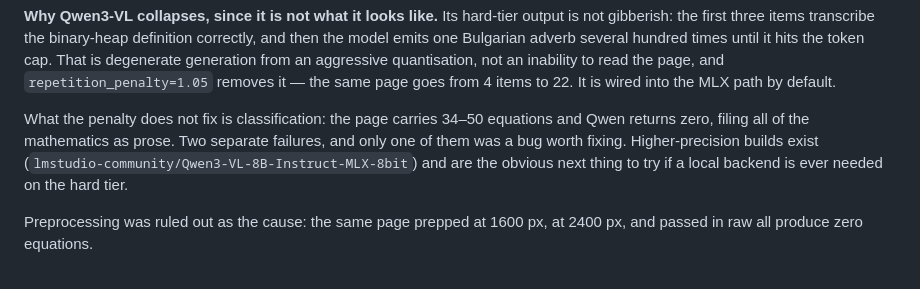
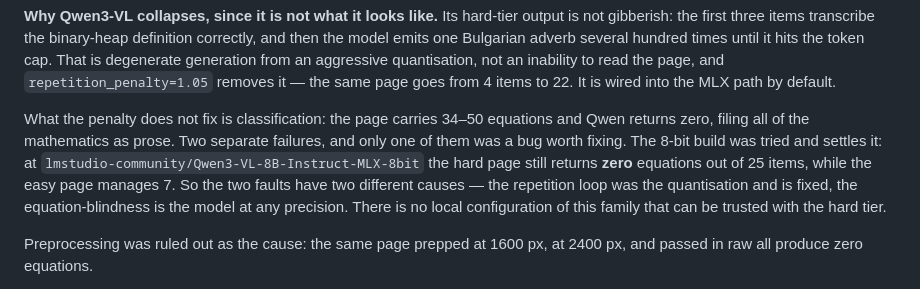
Before and after one commit to g8row/durjaven, a Markdown page: docs/PLAN.md, the part around the change. Rendered like a GitHub page.

Commit message:
Close the Qwen question: 8-bit changes nothing on the hard tier
The 3-bit build failed the hard page two ways, and it was worth separating
them. The repetition loop was quantisation damage and repetition_penalty=1.05
fixes it. The equation-blindness is not: at 8-bit the same page still yields
zero equations out of 25 items, while the easy page manages seven.

So no local build of this family can be trusted on the photo-desk tier, and the
distinction is the useful part — one fault was a bug in how we were running the
model, the other is the model. Both looked identical from the score alone.

Co-Authored-By: Claude Opus 5 <noreply@anthropic.com>

```diff
--- a/docs/PLAN.md
+++ b/docs/PLAN.md
@@ -210,9 +210,12 @@ It is wired into the MLX path by default.
 
 What the penalty does not fix is classification: the page carries 34–50
 equations and Qwen returns zero, filing all of the mathematics as prose. Two
-separate failures, and only one of them was a bug worth fixing. Higher-precision
-builds exist (`lmstudio-community/Qwen3-VL-8B-Instruct-MLX-8bit`) and are the
-obvious next thing to try if a local backend is ever needed on the hard tier.
+separate failures, and only one of them was a bug worth fixing. The 8-bit build was tried and settles it: at
+`lmstudio-community/Qwen3-VL-8B-Instruct-MLX-8bit` the hard page still returns
+**zero** equations out of 25 items, while the easy page manages 7. So the two
+faults have two different causes — the repetition loop was the quantisation and
+is fixed, the equation-blindness is the model at any precision. There is no
+local configuration of this family that can be trusted with the hard tier.
 
 Preprocessing was ruled out as the cause: the same page prepped at 1600 px, at
 2400 px, and passed in raw all produce zero equations.
```
